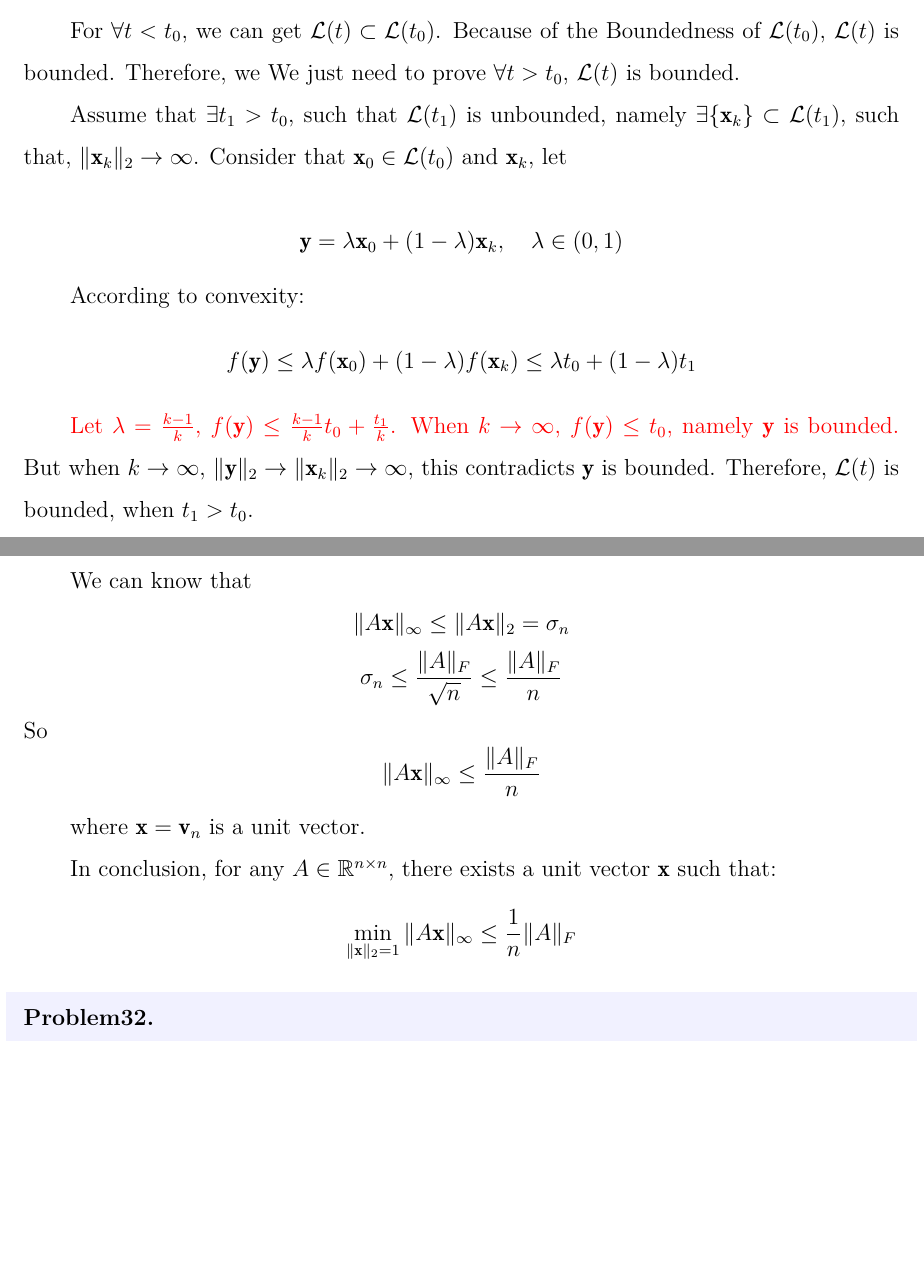
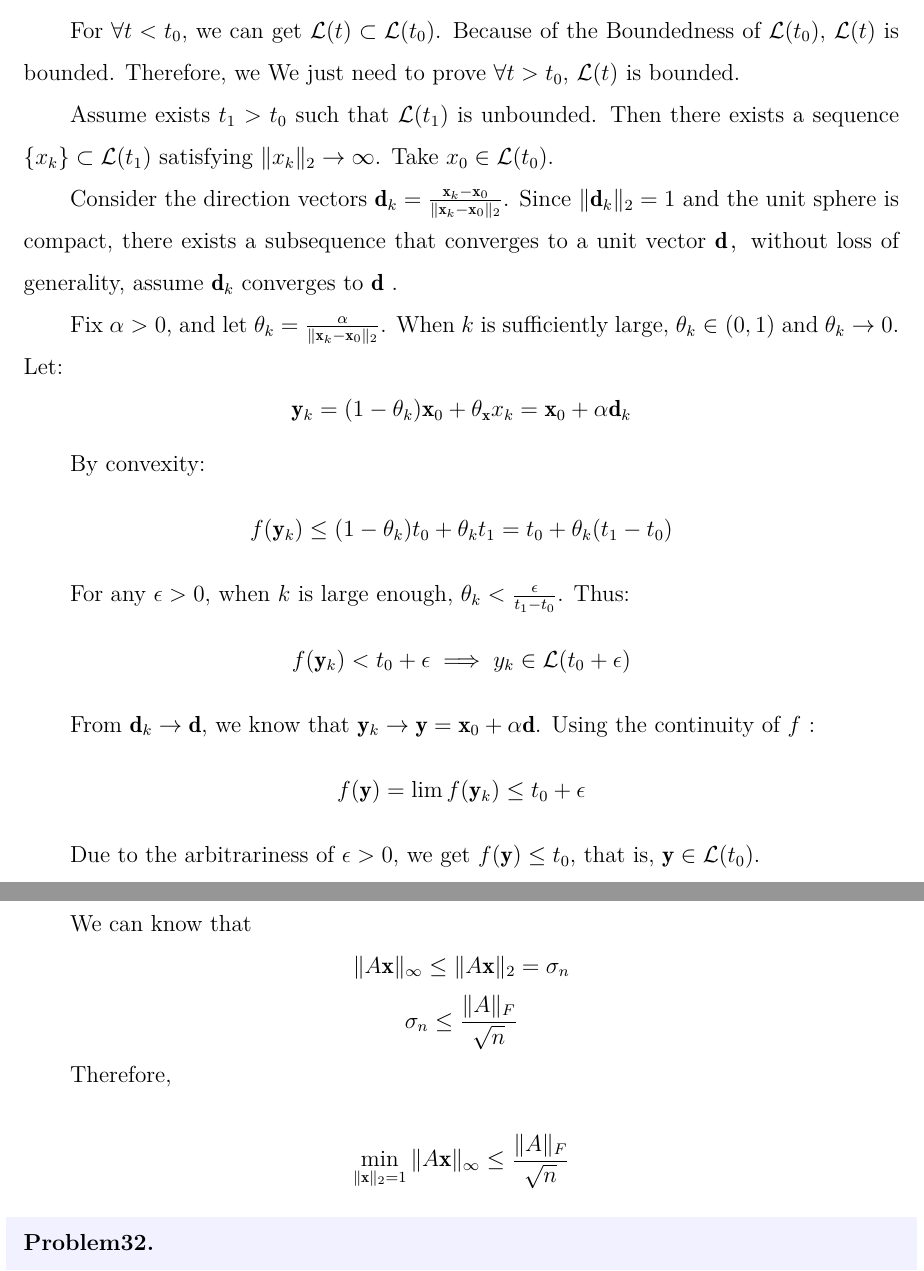
Before and after one commit to ZywOo112/Answer-Correction, a LaTeX document (习题解答/付强习题解答.tex): two parts of pages 6 and 39 of 40 before the commit and two parts of pages 6 and 40 of 41 after it, joined at a grey line, cut so that both start at the same text, the shorter picture padded with empty space. Compiled offline with XeLaTeX.

Commit message:
last one

```diff
--- a/习题解答/付强习题解答.tex
+++ b/习题解答/付强习题解答.tex
@@ -280,17 +280,28 @@ $$ \mathcal{L}(t)=\{x \in \mathbb{R}^n: f(x) \leq t\} $$
 
 For $\forall t < t_0$, we can get $\mathcal{L}(t)\subset \mathcal{L}(t_0)$. Because of the Boundedness of $\mathcal{L}(t_0)$, $\mathcal{L}(t)$ is bounded. Therefore, we We just need to prove $\forall t > t_0$, $\mathcal{L}(t)$ is bounded.
 
-Assume that $\exists t_1 > t_0$, such that $\mathcal{L}(t_1)$ is unbounded, namely $\exists \{\mathbf{x}_k \} \subset \mathcal{L}(t_1)$, such that, $\| \mathbf{x}_k\|_2 \rightarrow \infty$. Consider that $\mathbf{x}_0 \in \mathcal{L}(t_0)$ and $\mathbf{x}_k$, let
-
-$$\mathbf{y}=\lambda\mathbf{x}_0+(1 - \lambda)\mathbf{x}_k , \quad \lambda\in(0,1)
-$$
-
-According to convexity:
-$$
-f(\mathbf{y}) \leq\lambda f(\mathbf{x}_0) +(1-\lambda)f(\mathbf{x}_k)\leq\lambda t_0+(1 - \lambda)t_1
-$$
-
-\textcolor{red}{ Let $ \lambda = \frac{k-1}{k} $, $ f(\mathbf{y}) \leq \frac{k-1}{k}t_0+ \frac{t_1}{k}$. When $k \rightarrow \infty $, $f(\mathbf{y}) \leq t_0$, namely $\mathbf{y}$ is bounded.} But when $k \rightarrow \infty $, $ \|\mathbf{y}\|_2 \rightarrow \| \mathbf{x}_k\|_2 \rightarrow \infty $, this contradicts $\mathbf{y}$ is bounded. Therefore, $\mathcal{L}(t)$ is bounded, when $t_1 > t_0$.
+Assume exists \( t_1 > t_0 \) such that \( \mathcal{L}(t_1) \) is unbounded. Then there exists a sequence \( \{x_k\} \subset \mathcal{L}(t_1) \) satisfying \( \|x_k\|_2 \to \infty \). Take \( x_0 \in \mathcal{L}(t_0) \).
+
+Consider the direction vectors \( \mathbf{d}_k=\frac{\mathbf{x}_k - \mathbf{x}_0}{\|\mathbf{x}_k - \mathbf{x}_0\|_2} \). Since \( \|\mathbf{d}_k\|_2 = 1 \) and the unit sphere is compact, there exists a subsequence that converges to a unit vector \( \mathbf{d} \)，without loss of generality, assume $ \mathbf{d}_k $ converges to \( \mathbf{d} \) .
+
+Fix \( \alpha>0 \), and let \( \theta_k=\frac{\alpha}{\|\mathbf{x}_k - \mathbf{x}_0\|_2} \). When \( k \) is sufficiently large, \( \theta_k\in(0, 1) \) and \( \theta_k\to0 \). Let:
+\[\mathbf{y}_k=(1 - \theta_k)\mathbf{x}_0+\theta_\mathbf{x}x_k=\mathbf{x}_0+\alpha \mathbf{d}_k\]
+
+By convexity:
+\[f(\mathbf{y}_k)\leq(1 - \theta_k)t_0+\theta_kt_1=t_0+\theta_k(t_1 - t_0)\]
+
+For any \( \epsilon>0 \), when \( k \) is large enough, \( \theta_k<\frac{\epsilon}{t_1 - t_0} \). Thus:
+\[f(\mathbf{y}_k)<t_0+\epsilon\implies y_k\in\mathcal{L}(t_0 + \epsilon)\]
+
+From \( \mathbf{d}_k\to \mathbf{d} \), we know that \( \mathbf{y}_k\to \mathbf{y} = \mathbf{x}_0+\alpha \mathbf{d} \). Using the continuity of \( f \) :
+\[f(\mathbf{y})=\lim f(\mathbf{y}_k)\leq t_0+\epsilon\]
+
+Due to the arbitrariness of \( \epsilon>0 \), we get \( f(\mathbf{y})\leq t_0 \), that is, \( \mathbf{y}\in\mathcal{L}(t_0) \).
+
+Since \( \alpha>0 \) is arbitrary, the ray \( \{\mathbf{x}_0+\alpha \mathbf{d}:\alpha\geq0\}\subset\mathcal{L}(t_0) \), but this ray is unbounded, which contradicts the boundedness of \( \mathcal{L}(t_0) \).
+
+
+Therefore, for all $t>t_0$, $\mathcal{L}(t)$ is bounded.
 
 \end{solution}
 
@@ -1974,19 +1987,13 @@ $$
 \|A\mathbf{x}\|_\infty \leq \|A\mathbf{x}\|_2 = \sigma_n
 $$
 $$
-\sigma_n \leq \frac{\|A\|_F}{\sqrt{n}} \leq \frac{\|A\|_F}{n}
-$$
-So
-$$
-\|A\mathbf{x}\|_\infty \leq \frac{\|A\|_F}{n}
-$$
-
-where $ \mathbf{x} = \mathbf{v}_n $ is a unit vector.
-
-In conclusion, for any $ A \in \mathbb{R}^{n \times n} $, there exists a unit vector $ \mathbf{x} $ such that:
-$$
-\min_{\|\mathbf{x}\|_2 = 1} \|A\mathbf{x}\|_\infty \leq \frac{1}{n}\|A\|_F
-$$
+\sigma_n \leq \frac{\|A\|_F}{\sqrt{n}}
+$$
+
+Therefore,
+
+$$ \min_{\|\mathbf{x}\|_2=1}\|A\mathbf{x}\|_\infty \leq \frac{\|A\|_F}{\sqrt{n}}$$
+
 
 \end{solution}
 
```
Also changed, not shown: 习题解答/付强习题解答.pdf, 习题解答/付强习题解答.tex (10 more changed lines), 3 other files.
